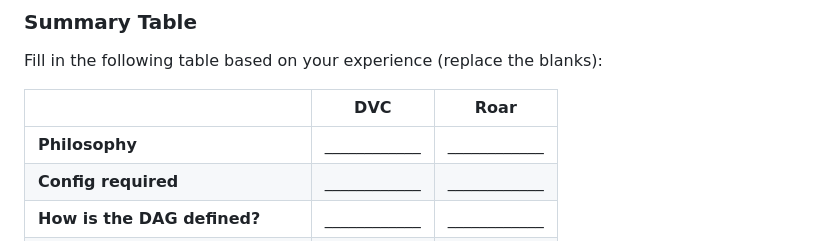
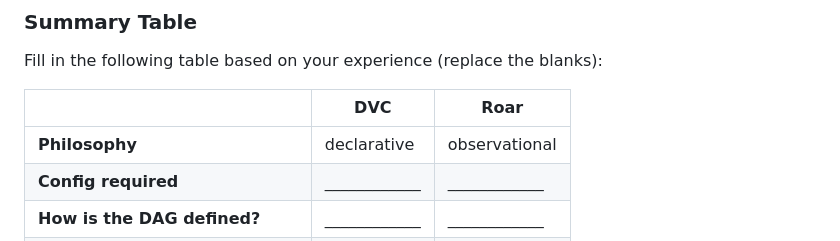
Before and after one commit to DONTWAKEMEUP17/CMU-AI-Engineering-Labs, a Markdown page: lab09/README.md, the part around the change. GitHub-like rendering.

Commit message:
lab09 finished

```diff
--- a/lab09/README.md
+++ b/lab09/README.md
@@ -152,7 +152,7 @@ Fill in the following table based on your experience (replace the blanks):
 
 | | DVC | Roar |
 |---|---|---|
-| **Philosophy** | ____________ | ____________ |
+| **Philosophy** | declarative | observational |
 | **Config required** | ____________ | ____________ |
 | **How is the DAG defined?** | ____________ | ____________ |
 | **What happens on re-run?** | ____________ | ____________ |
```
